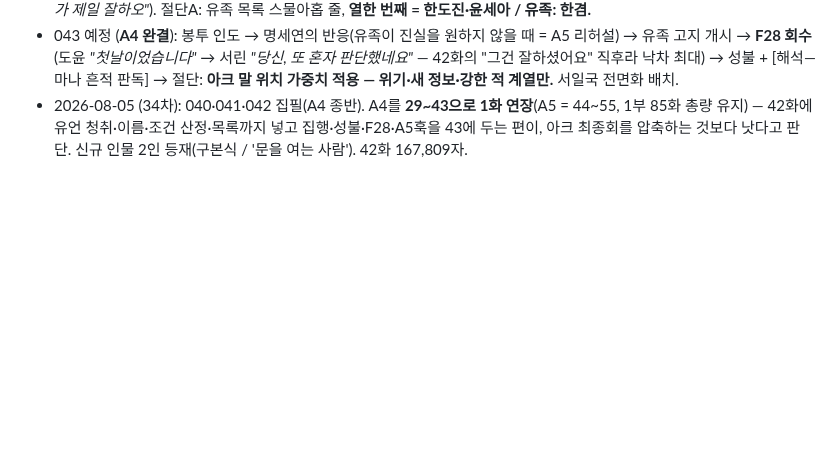
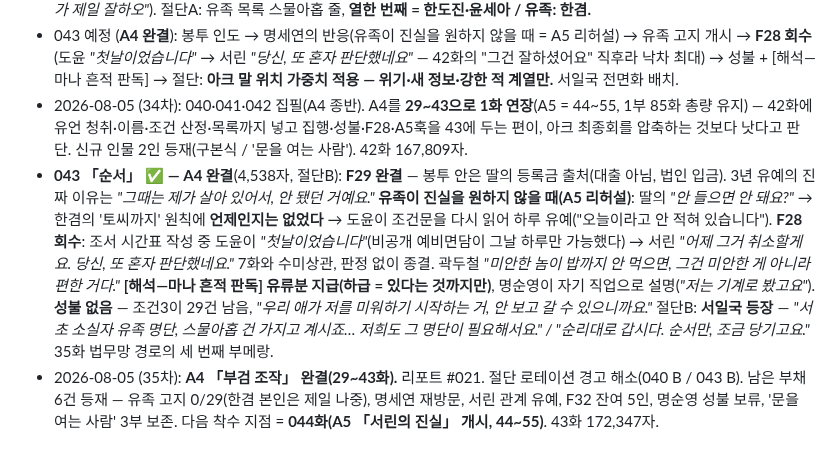
Before and after one commit to kotkim8210/kotkim8210, a Markdown page: novel/bible/plot-outline.md, the part around the change. GitHub-like rendering; blank space fills up the shorter version.

```diff
--- a/novel/bible/plot-outline.md
+++ b/novel/bible/plot-outline.md
@@ -121,3 +121,5 @@
 - **042 「열한 번째 줄」 ✅**(4,277자, 절단A·선택): **이름 즉시 지급 = 구본식**(협회 본부 상임이사·재난관리본부장, F32 1/6 소비). 두 번의 삭제(팔 년 전 초안 / 육 년 뒤 시각 하달) + *"선생님이 안 보신 걸 왜 쓰십니까."* → 명순영 *"두 번째는 안 물어봤습니다. 그게 제 죄입니다."* **잔영 미형성**(윤곽이 어깨선까지 왔다가 흩어짐 — 미련은 딸에게, 유품은 여기에). 유언 3조건: 검체 인도 / 봉투 즉시 인도 / **유족 고지 = 자수**. 순서 지정(*"받고 나서 미워하는 거랑, 미워하고 나서 받는 건 다르니까요"*). **한겸의 성장 증명**: 이름을 즉시 서린에게 공유(*"확인할 시간에 말씀드리는 게 맞습니다"* → 서린 *"그건 잘하셨어요"*) — **이 칭찬이 043 F28 회수의 낙차를 만든다.** 무혁은 서린 면전이라 『나중에.』 두 글자만. 곽두철이 시신 운구를 자청(*"모시고 나가는 건 우리가 제일 잘하오"*). 절단A: 유족 목록 스물아홉 줄, **열한 번째 = 한도진·윤세아 / 유족: 한겸.**
 - 043 예정 (**A4 완결**): 봉투 인도 → 명세연의 반응(유족이 진실을 원하지 않을 때 = A5 리허설) → 유족 고지 개시 → **F28 회수**(도윤 *"첫날이었습니다"* → 서린 *"당신, 또 혼자 판단했네요"* — 42화의 "그건 잘하셨어요" 직후라 낙차 최대) → 성불 + [해석—마나 흔적 판독] → 절단: **아크 말 위치 가중치 적용 — 위기·새 정보·강한 적 계열만.** 서일국 전면화 배치.
 - 2026-08-05 (34차): 040·041·042 집필(A4 종반). A4를 **29~43으로 1화 연장**(A5 = 44~55, 1부 85화 총량 유지) — 42화에 유언 청취·이름·조건 산정·목록까지 넣고 집행·성불·F28·A5훅을 43에 두는 편이, 아크 최종회를 압축하는 것보다 낫다고 판단. 신규 인물 2인 등재(구본식 / '문을 여는 사람'). 42화 167,809자.
+- **043 「순서」 ✅ — A4 완결**(4,538자, 절단B): **F29 완결** — 봉투 안은 딸의 등록금 출처(대출 아님, 법인 입금). 3년 유예의 진짜 이유는 *"그때는 제가 살아 있어서, 안 됐던 거예요."* **유족이 진실을 원하지 않을 때(A5 리허설)**: 딸의 *"안 들으면 안 돼요?"* → 한겸의 '토씨까지' 원칙에 **언제인지는 없었다** → 도윤이 조건문을 다시 읽어 하루 유예("오늘이라고 안 적혀 있습니다"). **F28 회수**: 조서 시간표 작성 중 도윤이 *"첫날이었습니다"*(비공개 예비면담이 그날 하루만 가능했다) → 서린 *"어제 그거 취소할게요. 당신, 또 혼자 판단했네요."* 7화와 수미상관, 판정 없이 종결. 곽두철 *"미안한 놈이 밥까지 안 먹으면, 그건 미안한 게 아니라 편한 거다."* **[해석—마나 흔적 판독] 유류분 지급(하급 = 있다는 것까지만)**, 명순영이 자기 직업으로 설명(*"저는 기계로 봤고요"*). **성불 없음** — 조건3이 29건 남음, *"우리 애가 저를 미워하기 시작하는 거, 안 보고 갈 수 있으니까요."* 절단B: **서일국 등장** — *"서초 소실자 유족 명단, 스물아홉 건 가지고 계시죠… 저희도 그 명단이 필요해서요." / "순리대로 갑시다. 순서만, 조금 당기고요."* 35화 법무망 경로의 세 번째 부메랑.
+- 2026-08-05 (35차): **A4 「부검 조작」 완결(29~43화).** 리포트 #021. 절단 로테이션 경고 해소(040 B / 043 B). 남은 부채 6건 등재 — 유족 고지 0/29(한겸 본인은 제일 나중), 명세연 재방문, 서린 관계 유예, F32 잔여 5인, 명순영 성불 보류, '문을 여는 사람' 3부 보존. 다음 착수 지점 = **044화(A5 「서린의 진실」 개시, 44~55)**. 43화 172,347자.
```
Also changed, not shown: novel/editorial/edit-report-021.md (added, +88 -0 lines), novel/manuscript/043.md (added, +436 -0 lines).
